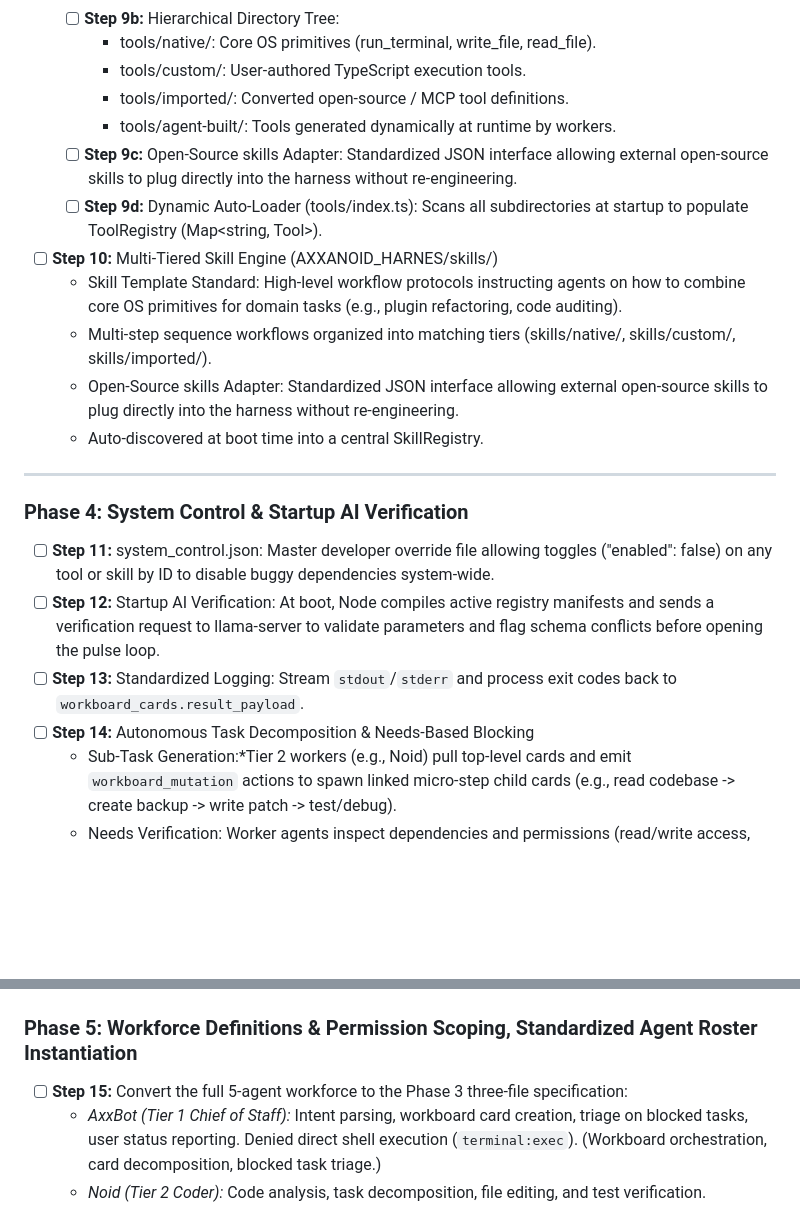
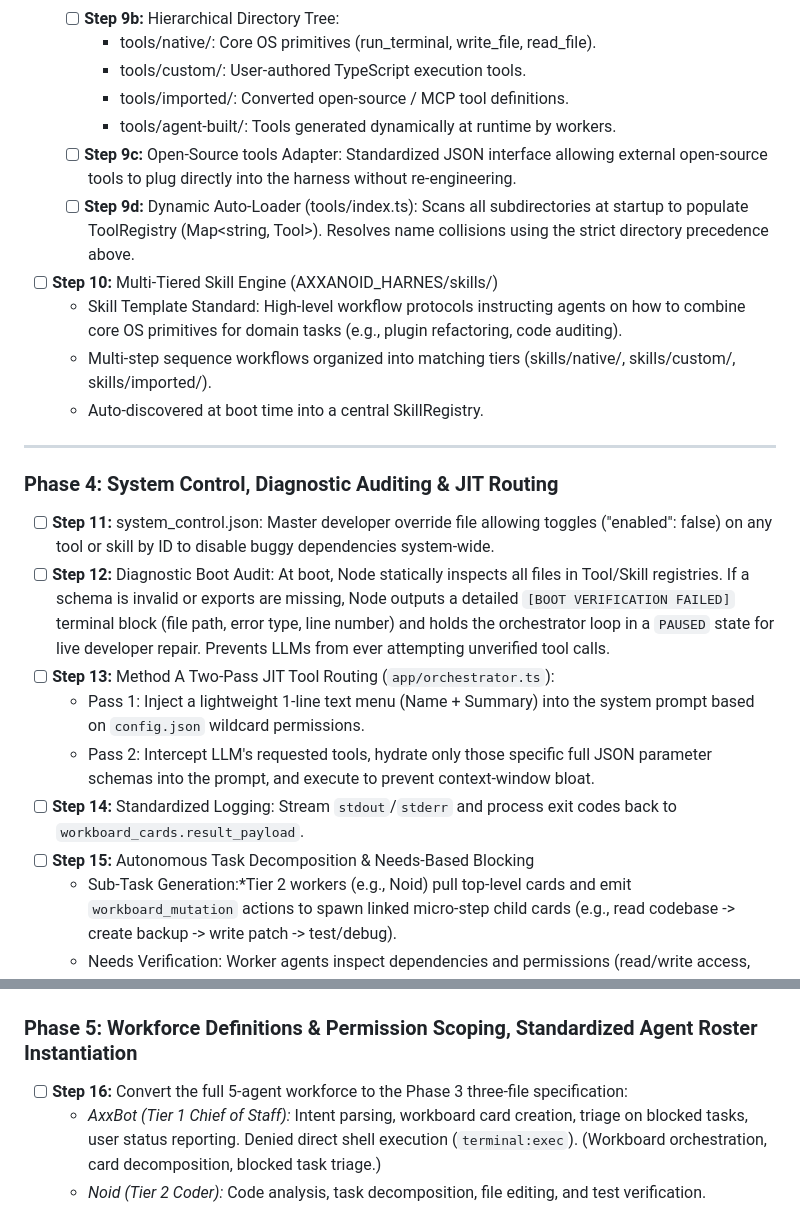
Before and after one commit to justjon09/axxanoid_harness, a Markdown page: BUILD.md, 2 parts joined by grey strips. Drawn GitHub-style; blank space fills up the shorter version.

```diff
--- a/BUILD.md
+++ b/BUILD.md
@@ -40,21 +40,23 @@ Architectural Rationale: Transition from hardcoded logic, duplicate schema decla
         * tools/custom/: User-authored TypeScript execution tools.
         * tools/imported/: Converted open-source / MCP tool definitions.
         * tools/agent-built/: Tools generated dynamically at runtime by workers.
-    * [ ] **Step 9c:**  Open-Source skills Adapter: Standardized JSON interface allowing external open-source skills to plug directly into the harness without re-engineering.
-    * [ ] **Step 9d:**  Dynamic Auto-Loader (tools/index.ts): Scans all subdirectories at startup to populate ToolRegistry (Map<string, Tool>).
+    * [ ] **Step 9c:**  Open-Source tools Adapter: Standardized JSON interface allowing external open-source tools to plug directly into the harness without re-engineering.
+    * [ ] **Step 9d:** Dynamic Auto-Loader (tools/index.ts): Scans all subdirectories at startup to populate ToolRegistry (Map<string, Tool>). Resolves name collisions using the strict directory precedence above.
 * [ ] **Step 10:** Multi-Tiered Skill Engine (AXXANOID_HARNES/skills/)
     * Skill Template Standard: High-level workflow protocols instructing agents on how to combine core OS primitives for domain tasks (e.g., plugin refactoring, code auditing).
     * Multi-step sequence workflows organized into matching tiers (skills/native/, skills/custom/, skills/imported/).
-    * Open-Source skills Adapter: Standardized JSON interface allowing external open-source skills to plug directly into the harness without re-engineering.
     * Auto-discovered at boot time into a central SkillRegistry.
 
 ---
 
-### Phase 4: System Control & Startup AI Verification
+### Phase 4: System Control, Diagnostic Auditing & JIT Routing
 * [ ] **Step 11:** system_control.json: Master developer override file allowing toggles ("enabled": false) on any tool or skill by ID to disable buggy dependencies system-wide.
-* [ ] **Step 12:** Startup AI Verification: At boot, Node compiles active registry manifests and sends a verification request to llama-server to validate parameters and flag schema conflicts before opening the pulse loop.
-* [ ] **Step 13:** Standardized Logging: Stream `stdout`/`stderr` and process exit codes back to `workboard_cards.result_payload`.
-* [ ] **Step 14:** Autonomous Task Decomposition & Needs-Based Blocking
+* [ ] **Step 12:** Diagnostic Boot Audit: At boot, Node statically inspects all files in Tool/Skill registries. If a schema is invalid or exports are missing, Node outputs a detailed `[BOOT VERIFICATION FAILED]` terminal block (file path, error type, line number) and holds the orchestrator loop in a `PAUSED` state for live developer repair. Prevents LLMs from ever attempting unverified tool calls.
+* [ ] **Step 13:** Method A Two-Pass JIT Tool Routing (`app/orchestrator.ts`):
+    * Pass 1: Inject a lightweight 1-line text menu (Name + Summary) into the system prompt based on `config.json` wildcard permissions.
+    * Pass 2: Intercept LLM's requested tools, hydrate only those specific full JSON parameter schemas into the prompt, and execute to prevent context-window bloat.
+* [ ] **Step 14:** Standardized Logging: Stream `stdout`/`stderr` and process exit codes back to `workboard_cards.result_payload`.
+* [ ] **Step 15:** Autonomous Task Decomposition & Needs-Based Blocking
     * Sub-Task Generation:*Tier 2 workers (e.g., Noid) pull top-level cards and emit `workboard_mutation` actions to spawn linked micro-step child cards (e.g., read codebase -> create backup -> write patch -> test/debug).
     * Needs Verification: Worker agents inspect dependencies and permissions (read/write access, environment setup, missing binaries) before executing a card.
     * Needs-Based Blocking: If a required permission, tool, or environment binary is missing/failing, the worker mutates the card status to `blocked` with a structured payload: `{ "missing_need": "...", "suggestion": "..." }`.
@@ -63,7 +65,7 @@ Architectural Rationale: Transition from hardcoded logic, duplicate schema decla
 ---
 
 ### Phase 5: Workforce Definitions & Permission Scoping, Standardized Agent Roster Instantiation
-* [ ] **Step 15:** Convert the full 5-agent workforce to the Phase 3 three-file specification:
+* [ ] **Step 16:** Convert the full 5-agent workforce to the Phase 3 three-file specification:
     * *AxxBot (Tier 1 Chief of Staff):* Intent parsing, workboard card creation, triage on blocked tasks, user status reporting. Denied direct shell execution (`terminal:exec`). (Workboard orchestration, card decomposition, blocked task triage.)
     * *Noid (Tier 2 Coder):* Code analysis, task decomposition, file editing, and test verification. Restricted to project workspace. (File editing, code refactoring, test script creation.)
     * *ExecuBot (Tier 2 OS Delegate):* Shell/sandbox execution inside `axx_env`. (Virtualenv command execution, test runner, terminal primitives.)
```
Also changed, not shown: other parts of BUILD.md (+26 -8 lines).
